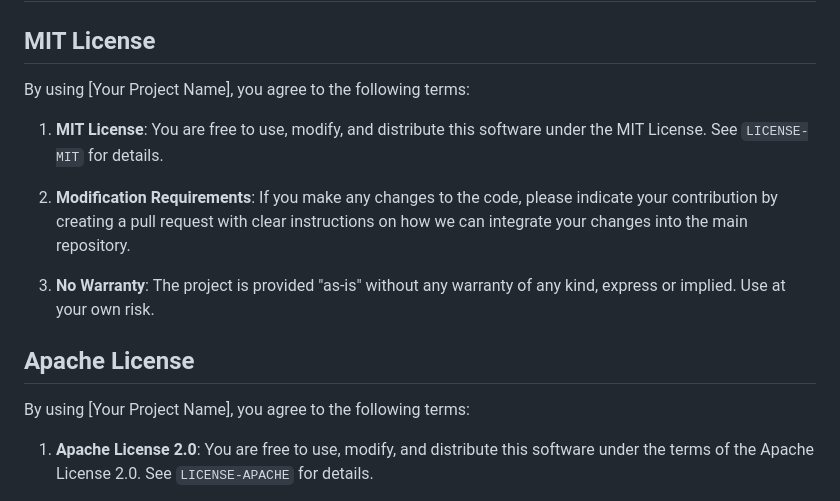
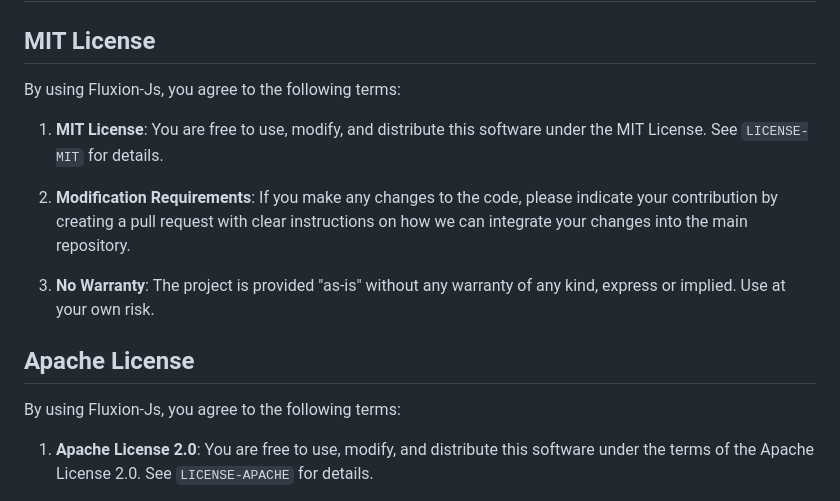
Before and after one commit to kisstp2006/Fluxion-Js, a Markdown page: README.md, the part around the change. GitHub-like rendering.

```diff
--- a/README.md
+++ b/README.md
@@ -129,7 +129,7 @@ window.onload = async () => {
 
 ## MIT License
 
-By using [Your Project Name], you agree to the following terms:
+By using Fluxion-Js, you agree to the following terms:
 
 1. **MIT License**: You are free to use, modify, and distribute this software under the MIT License. See `LICENSE-MIT` for details.
 
@@ -139,7 +139,7 @@ By using [Your Project Name], you agree to the following terms:
 
 ## Apache License
 
-By using [Your Project Name], you agree to the following terms:
+By using Fluxion-Js, you agree to the following terms:
 
 1. **Apache License 2.0**: You are free to use, modify, and distribute this software under the terms of the Apache License 2.0. See `LICENSE-APACHE` for details.
 
```
